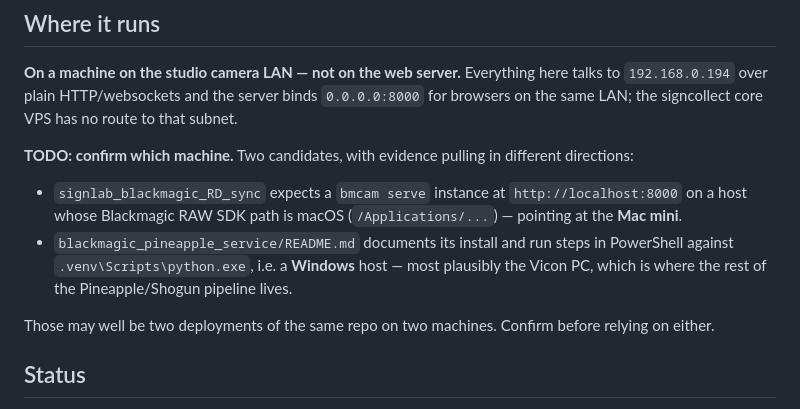
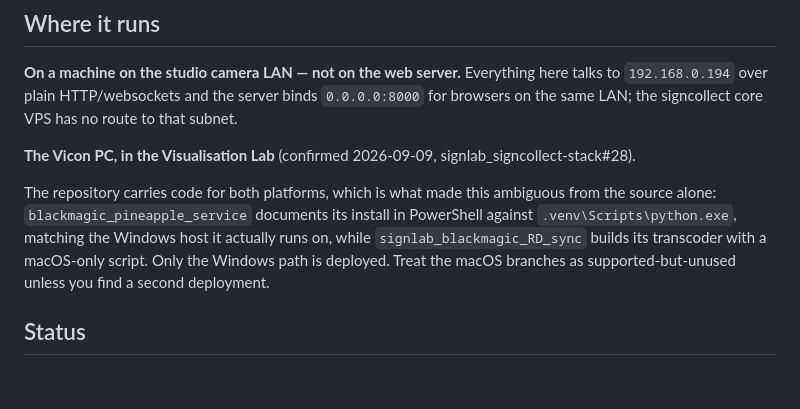
Before and after one commit to Amsterdam-Humanities-Labs/signlab_blackmagic_control, a Markdown page: README.md, the part around the change. Drawn GitHub-style; blank space fills up the shorter version.

Commit message:
Record where this runs: the Vicon PC in the Visualisation Lab
The README said TODO because the source genuinely does not settle it - the
repository supports both macOS and Windows, and the evidence pointed both ways:
a macOS-only build script and hevc_videotoolbox against a committed
E:\BlackmagicTemp staging path and an os.name == "nt" branch.

Answered in signlab_signcollect-stack#28: it is the Vicon PC, and the macOS
branches are supported but not the deployment. Recorded that distinction rather
than deleting the macOS material, since the code is still there and someone
will wonder why.

Co-Authored-By: Claude Opus 5 <noreply@anthropic.com>
Claude-Session: https://claude.ai/code/session_01Q96cin1pLs7vTRPN9HVPQX

```diff
--- a/README.md
+++ b/README.md
@@ -30,19 +30,14 @@ here talks to `192.168.0.194` over plain HTTP/websockets and the server binds
 `0.0.0.0:8000` for browsers on the same LAN; the signcollect core VPS has no
 route to that subnet.
 
-**TODO: confirm which machine.** Two candidates, with evidence pulling in
-different directions:
+**The Vicon PC, in the Visualisation Lab** (confirmed 2026-09-09, signlab_signcollect-stack#28).
 
-- `signlab_blackmagic_RD_sync` expects a `bmcam serve` instance at
-  `http://localhost:8000` on a host whose Blackmagic RAW SDK path is macOS
-  (`/Applications/...`) — pointing at the **Mac mini**.
-- `blackmagic_pineapple_service/README.md` documents its install and run steps
-  in PowerShell against `.venv\Scripts\python.exe`, i.e. a **Windows** host —
-  most plausibly the Vicon PC, which is where the rest of the Pineapple/Shogun
-  pipeline lives.
-
-Those may well be two deployments of the same repo on two machines. Confirm
-before relying on either.
+The repository carries code for both platforms, which is what made this
+ambiguous from the source alone: `blackmagic_pineapple_service` documents its
+install in PowerShell against `.venv\Scripts\python.exe`, matching the Windows
+host it actually runs on, while `signlab_blackmagic_RD_sync` builds its
+transcoder with a macOS-only script. Only the Windows path is deployed. Treat
+the macOS branches as supported-but-unused unless you find a second deployment.
 
 ## Status
 
```
